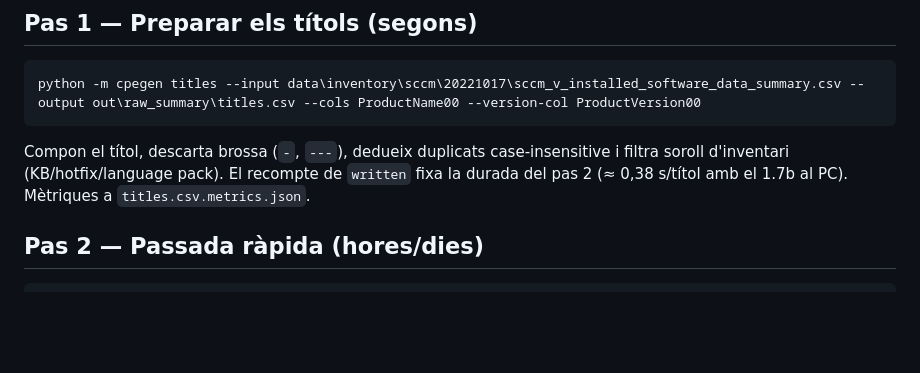
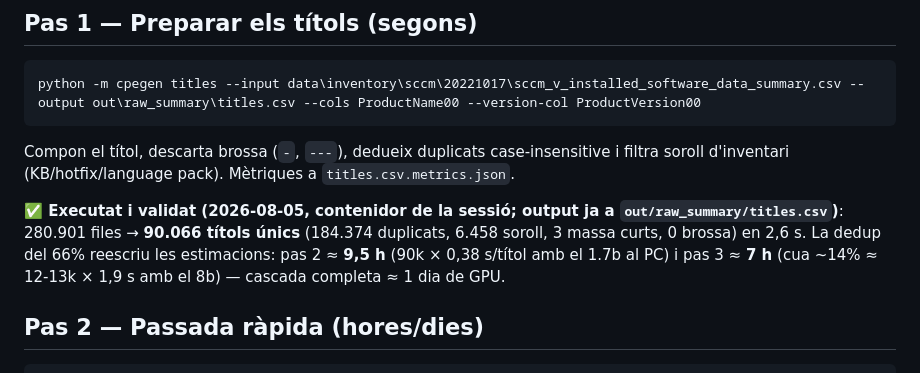
Before and after one commit to motherhack3r/cpegenerator, a Markdown page: docs/raw-run-playbook.md, the part around the change. GitHub-like rendering; blank space fills up the shorter version.

Commit message:
docs: align RAW playbook with the validated step-1 dry run
Step 1 executed for real against the summary export: 280,901 rows ->
90,066 unique titles (66% dedup, 6,458 noise) in 2.6 s; titles.csv
delivered to out/raw_summary/. Estimates rewritten: fast pass ~9.5 h,
escalation ~7 h — the full cascade fits in ~1 GPU day instead of 4.

```diff
--- a/docs/raw-run-playbook.md
+++ b/docs/raw-run-playbook.md
@@ -20,8 +20,14 @@ python -m cpegen titles --input data\inventory\sccm\20221017\sccm_v_installed_so
 
 Compon el títol, descarta brossa (`-`, `---`), dedueix duplicats
 case-insensitive i filtra soroll d'inventari (KB/hotfix/language pack).
-El recompte de `written` fixa la durada del pas 2 (≈ 0,38 s/títol amb
-el 1.7b al PC). Mètriques a `titles.csv.metrics.json`.
+Mètriques a `titles.csv.metrics.json`.
+
+**✅ Executat i validat (2026-08-05, contenidor de la sessió; output ja
+a `out/raw_summary/titles.csv`)**: 280.901 files → **90.066 títols
+únics** (184.374 duplicats, 6.458 soroll, 3 massa curts, 0 brossa) en
+2,6 s. La dedup del 66% reescriu les estimacions: pas 2 ≈ **9,5 h**
+(90k × 0,38 s/títol amb el 1.7b al PC) i pas 3 ≈ **7 h** (cua ~14% ≈
+12-13k × 1,9 s amb el 8b) — cascada completa ≈ 1 dia de GPU.
 
 ## Pas 2 — Passada ràpida (hores/dies)
 
```
